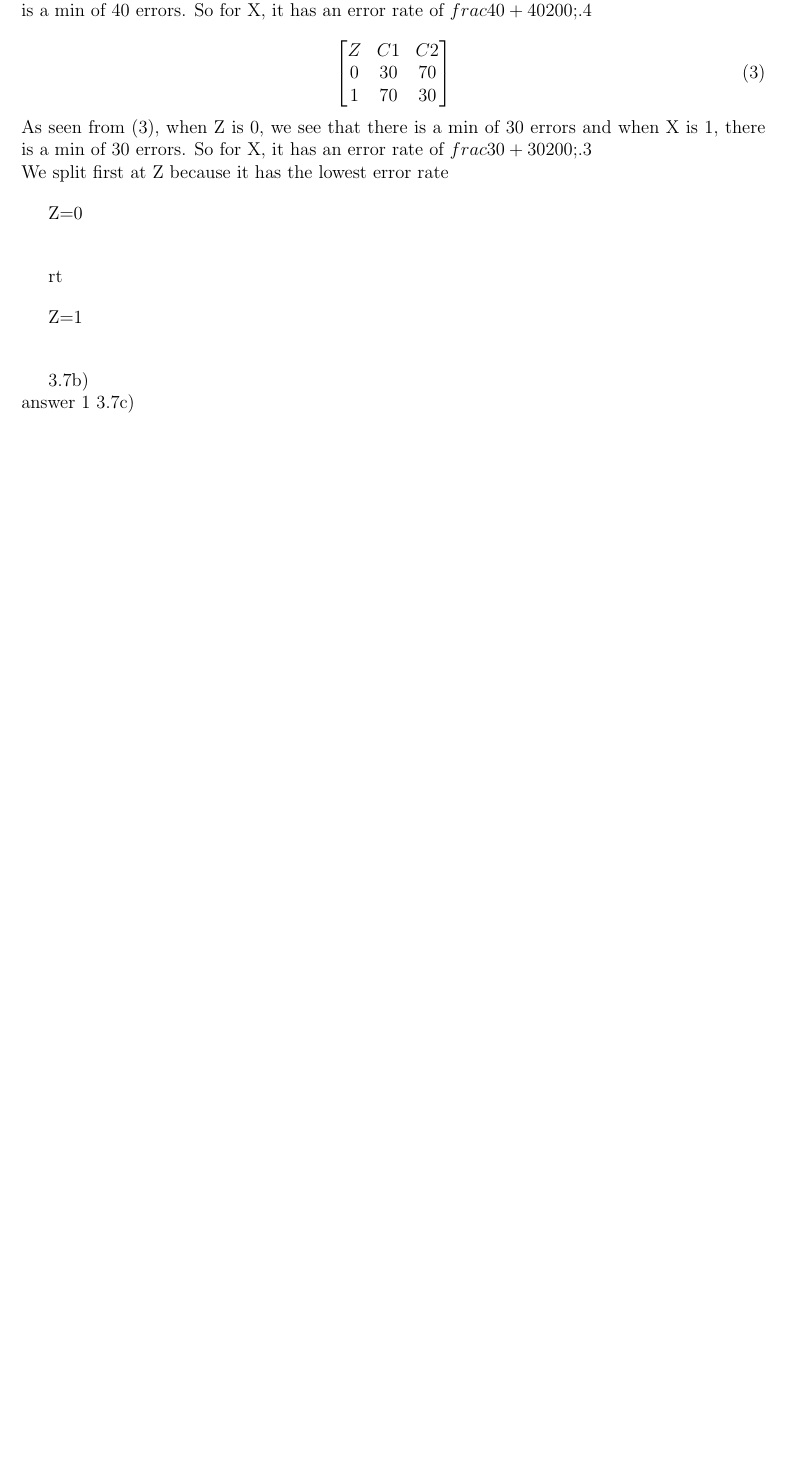
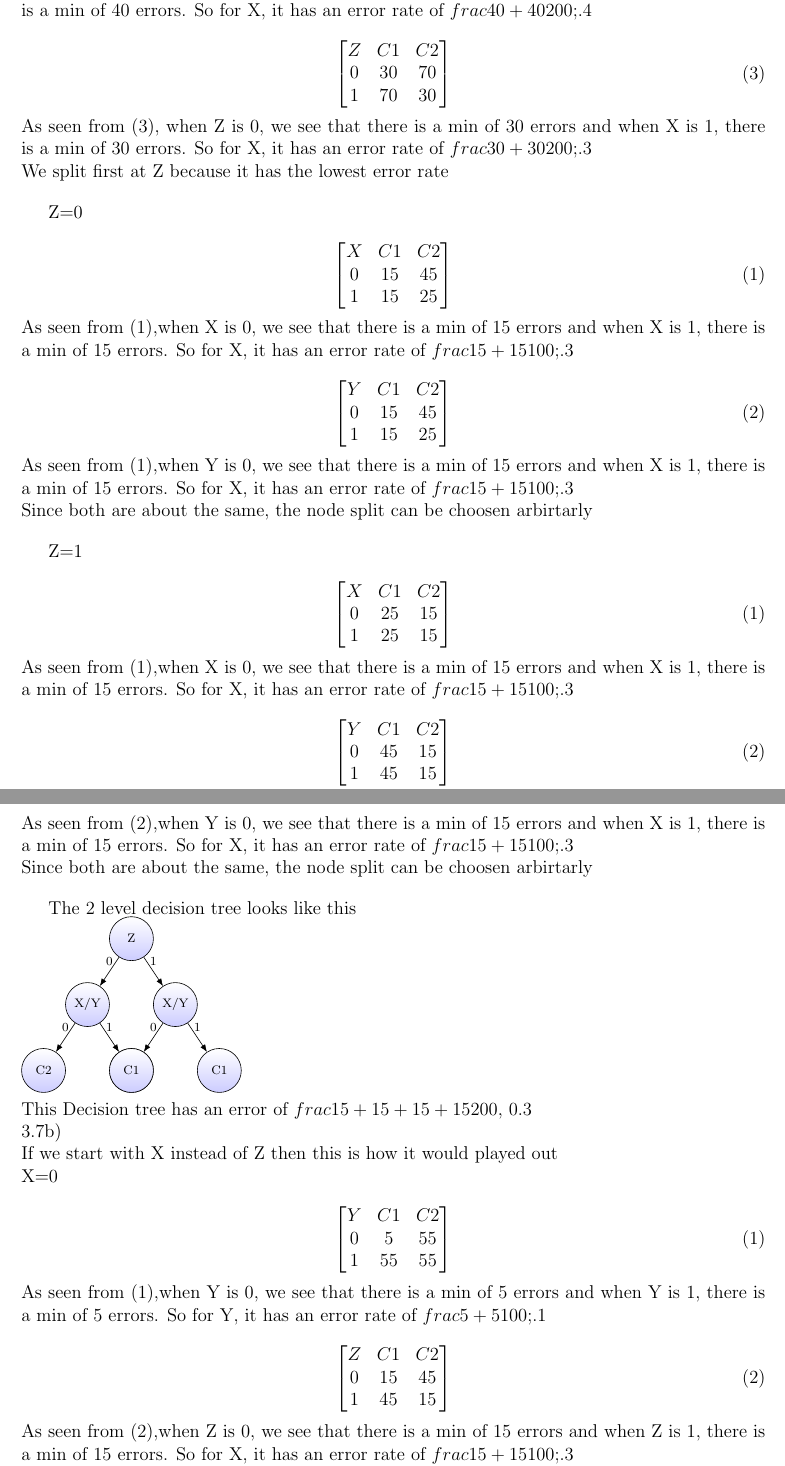
Before and after one commit to JoseCarlosMunoz12/DataMiningClass, a LaTeX document (HW 2/HW_2.tex): part of page 3 of 4 before the commit and two parts of pages 3 and 4 of 5 after it, the two joined at a grey line, cut so that both start at the same text, the shorter picture padded with empty space. Compiled offline with pdfLaTeX.

Commit message:
finished 7a7b7c

```diff
--- a/HW 2/HW_2.tex
+++ b/HW 2/HW_2.tex
@@ -194,11 +195,64 @@ As seen from \eqref{eq:18}, when Y is 0, we see that there is a min of 40 errors
 As seen from \eqref{eq:19}, when Z is 0, we see that there is a min of 30 errors and when X is 1, there is a min of 30 errors. So for X, it has an error rate of $frac{30+30}{200}$;.3\\
 We split first at Z because it has the lowest error rate\par
 Z=0\\
-
-rt\par
+\begin{equation*}\tag{1}\label{eq:20}
+\begin{bmatrix} X & C1 & C2 \\0 & 15 &  45 \\1 & 15 &  25 \\ \end{bmatrix}
+\end{equation*}
+As seen from \eqref{eq:20},when X is 0, we see that there is a min of 15 errors and when X is 1, there is a min of 15 errors. So for X, it has an error rate of $frac{15+15}{100}$;.3\\
+\begin{equation*}\tag{2}\label{eq:21}
+\begin{bmatrix} Y & C1 & C2 \\0 & 15 &  45 \\1 & 15 &  25 \\ \end{bmatrix}
+\end{equation*}
+As seen from \eqref{eq:20},when Y is 0, we see that there is a min of 15 errors and when X is 1, there is a min of 15 errors. So for X, it has an error rate of $frac{15+15}{100}$;.3\\
+Since both are about the same, the node split can be choosen arbirtarly\par
 Z=1\\
-
+\begin{equation*}\tag{1}\label{eq:22}
+\begin{bmatrix} X & C1 & C2 \\0 & 25 &  15 \\1 & 25 &  15 \\ \end{bmatrix}
+\end{equation*}
+As seen from \eqref{eq:22},when X is 0, we see that there is a min of 15 errors and when X is 1, there is a min of 15 errors. So for X, it has an error rate of $frac{15+15}{100}$;.3\\
+\begin{equation*}\tag{2}\label{eq:23}
+\begin{bmatrix} Y & C1 & C2 \\0 & 45 &  15 \\1 & 45 &  15 \\ \end{bmatrix}
+\end{equation*}
+As seen from \eqref{eq:23},when Y is 0, we see that there is a min of 15 errors and when X is 1, there is a min of 15 errors. So for X, it has an error rate of $frac{15+15}{100}$;.3\\
+Since both are about the same, the node split can be choosen arbirtarly\par
+The 2 level decision tree looks like this\\
+\begin{tikzpicture}
+  [
+    every node/.style={font=\scriptsize},
+level/.style={sibling distance={4cm/max(2,#1)}}
+  ]
+  \node [PL] {Z}
+    child{
+		node [PL] {X/Y}
+		child{
+			node [PL] {C2}
+		           edge from parent node [above, align=center]{0}}
+		child{	node [PL] {C2}
+ 		           edge from parent node [above, align=center]{1}}
+		edge from parent node [above] {0}
+	}
+    child{
+		node [PL] {X/Y}
+		child{
+			node [PL] {C1}
+		           edge from parent node [above, align=center]{0}}
+		child{	node [PL] {C1}
+ 		           edge from parent node [above, align=center]{1}}
+        edge from parent node [above] {1}
+};
+\end{tikzpicture}
+\\
+This Decision tree has an error of $frac{15+15+15+15}{200}$, 0.3\\
 %===============================
 %===============================
 3.7b)\\
-answer 1
+If we start with X instead of Z then this is how it would played out\\
+X=0\\
+\begin{equation*}\tag{1}\label{eq:24}
+\begin{bmatrix} Y & C1 & C2 \\0 & 5 &  55 \\1 & 55 &  55 \\ \end{bmatrix}
+\end{equation*}
+As seen from \eqref{eq:24},when Y is 0, we see that there is a min of 5 errors and when Y is 1, there is a min of 5 errors. So for Y, it has an error rate of $frac{5+5}{100}$;.1\\
+\begin{equation*}\tag{2}\label{eq:25}
+\begin{bmatrix} Z & C1 & C2 \\0 & 15 &  45 \\1 & 45 &  15 \\ \end{bmatrix}
+\end{equation*}
+As seen from \eqref{eq:25},when Z is 0, we see that there is a min of 15 errors and when Z is 1, there is a min of 15 errors. So for X, it has an error rate of $frac{15+15}{100}$;.3\\
+Since Y is has the lowest error rate, we split at Y\par
```
Also changed, not shown: HW 2/HW_2.pdf, HW 2/HW_2.tex (86 more changed lines), 1 other file.
